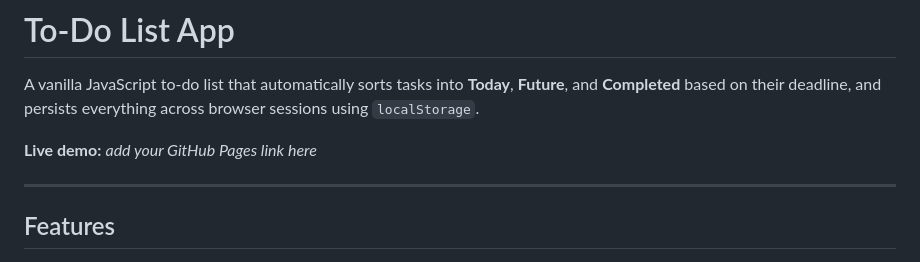
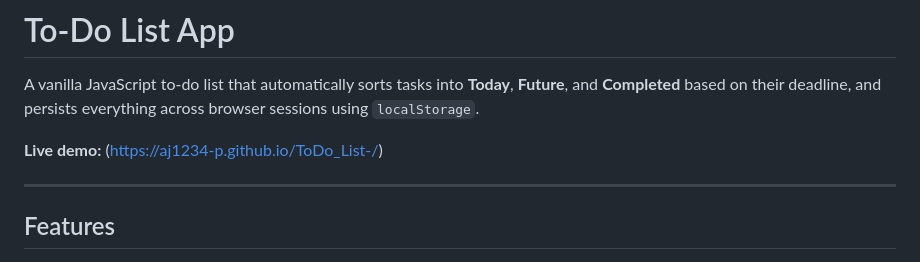
Before and after one commit to Aj1234-p/ToDo_List-, a Markdown page: README.md, the part around the change. Rendered like a GitHub page.

Commit message:
Update live demo link in README

```diff
--- a/README.md
+++ b/README.md
@@ -2,7 +2,7 @@
 
 A vanilla JavaScript to-do list that automatically sorts tasks into **Today**, **Future**, and **Completed** based on their deadline, and persists everything across browser sessions using `localStorage`.
 
-**Live demo:** _add your GitHub Pages link here_
+**Live demo:** (https://aj1234-p.github.io/ToDo_List-/)
 
 ---
 
```
